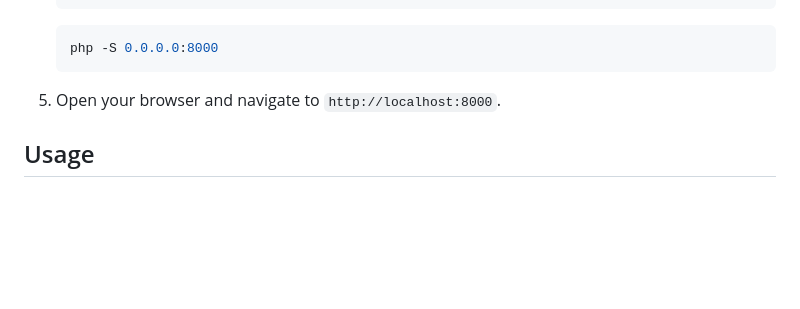
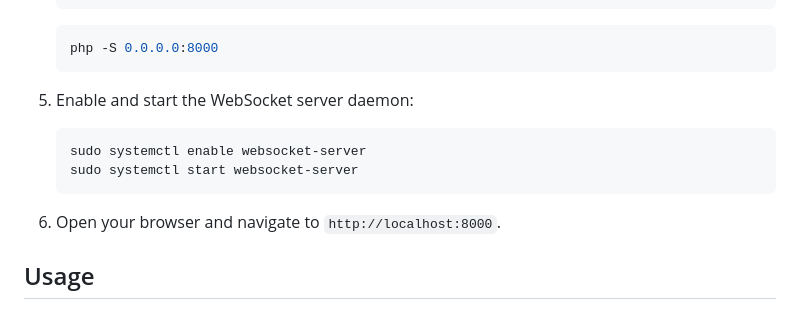
Before and after one commit to willi-esti/dashboard_logs, a Markdown page: README.md, the part around the change printed below. Drawn GitHub-style; blank space fills up the shorter version.

````diff
--- a/README.md
+++ b/README.md
@@ -55,7 +63,13 @@ apt install php-sqlite3 sqlite3 composer
     php -S 0.0.0.0:8000
     ```
 
-5. Open your browser and navigate to `http://localhost:8000`.
+5. Enable and start the WebSocket server daemon:
+    ```sh
+    sudo systemctl enable websocket-server
+    sudo systemctl start websocket-server
+    ```
+
+6. Open your browser and navigate to `http://localhost:8000`.
 
 ## Usage
 
````
Also changed, not shown: other parts of README.md (+19 -11 lines), server-dashboard.jpeg (added), 1 other file.
